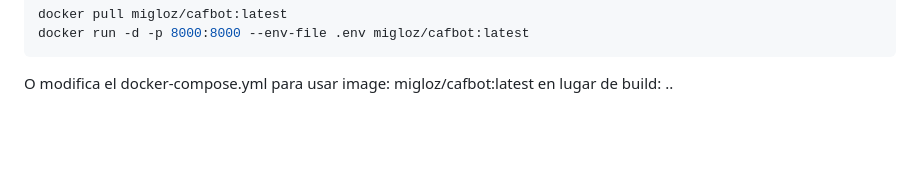
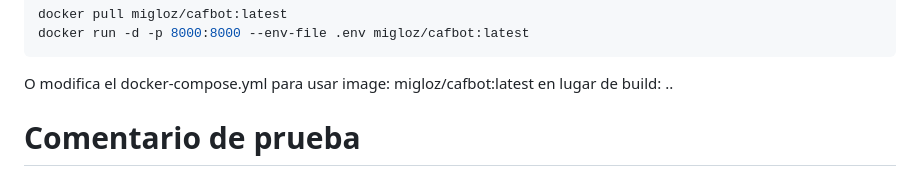
Before and after one commit to lozanoMiguel/chatbot, a Markdown page: README.md, the part around the change. Drawn GitHub-style; blank space fills up the shorter version.

````diff
--- a/README.md
+++ b/README.md
@@ -124,3 +124,4 @@ docker pull migloz/cafbot:latest
 docker run -d -p 8000:8000 --env-file .env migloz/cafbot:latest
  ```
 O modifica el docker-compose.yml para usar image: migloz/cafbot:latest en lugar de build: ..
+# Comentario de prueba
````
